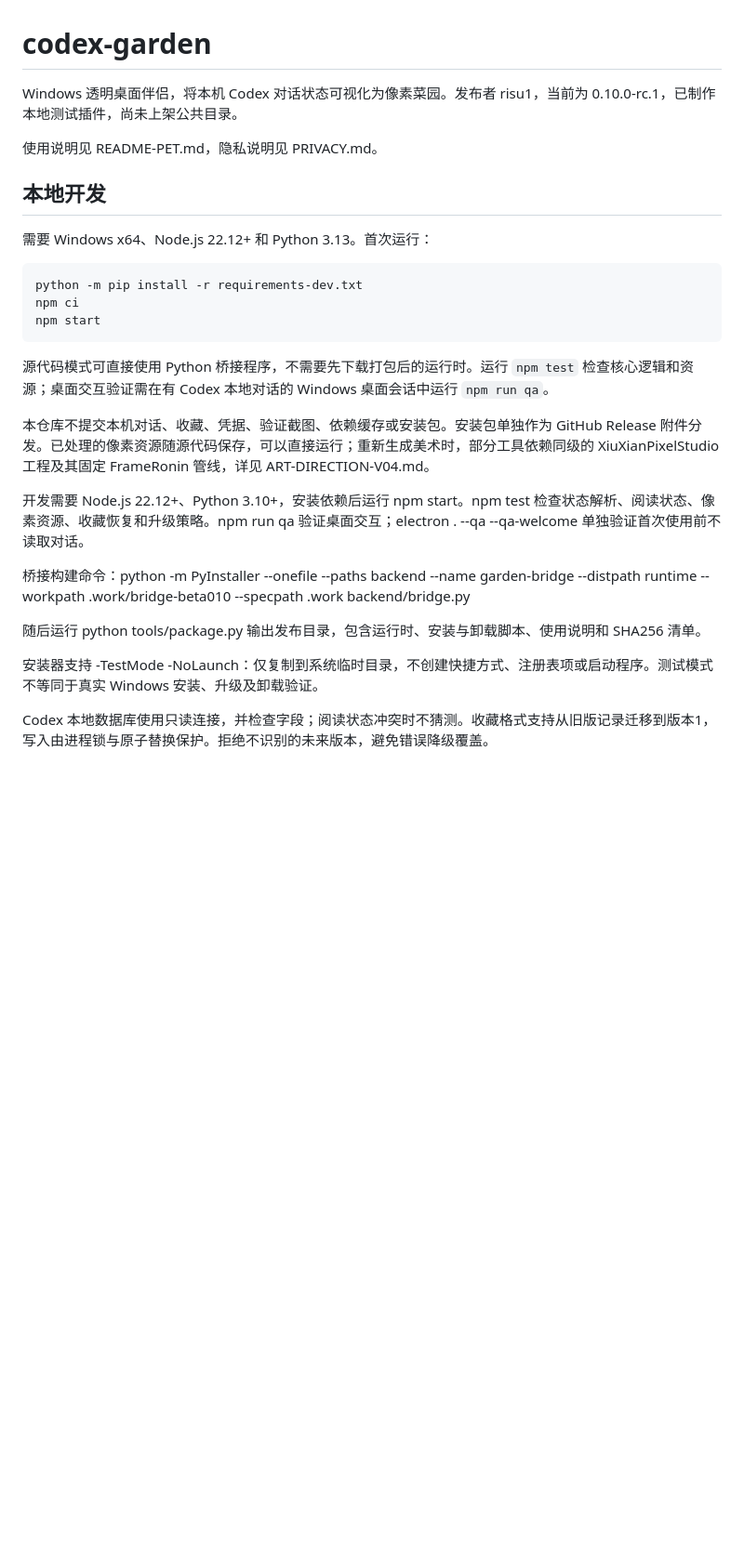
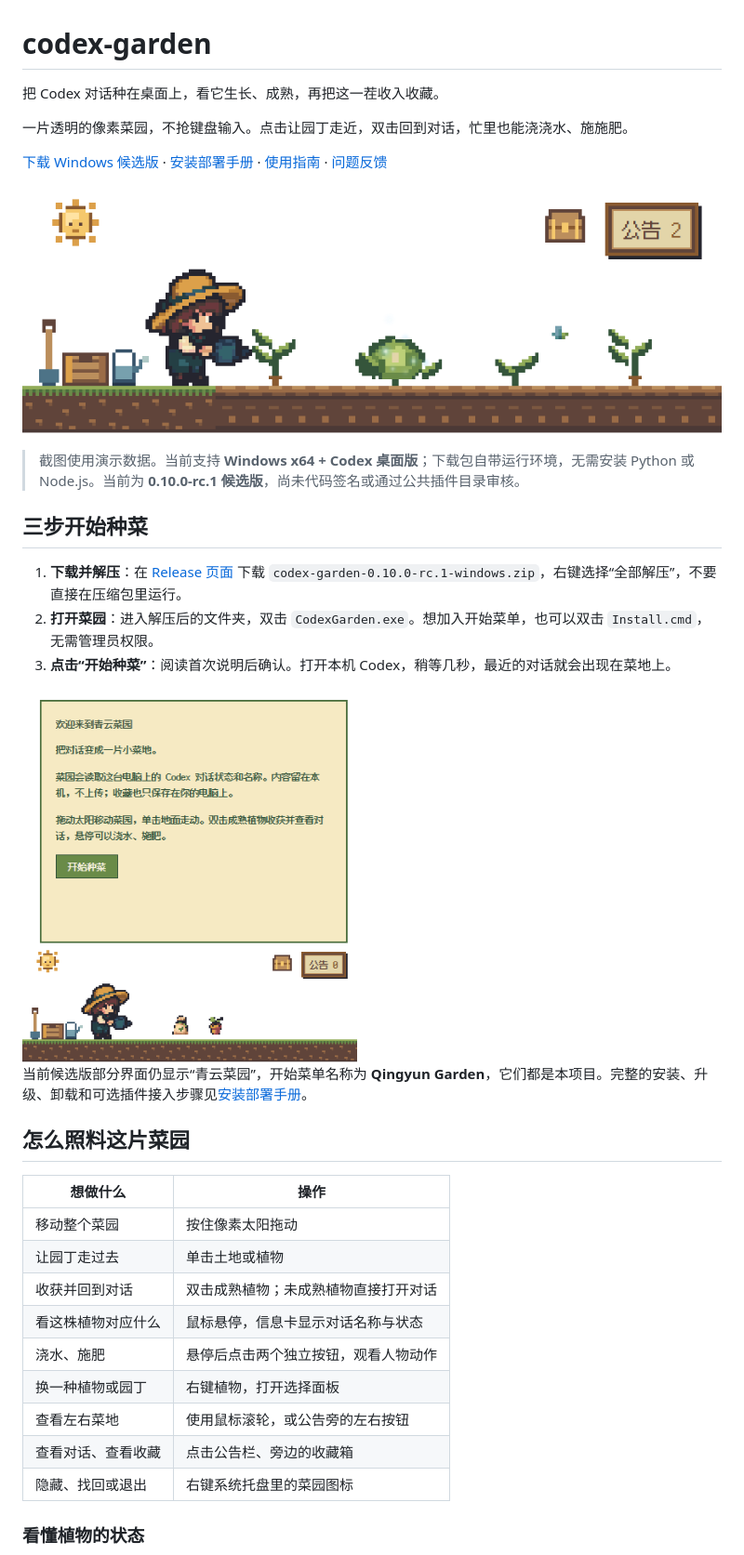
Before and after one commit to l1jiewansui/codex-garden, a Markdown page: README.md, the part around one of its changes. Shown at 93% size. GitHub-like rendering; pictures changed too: docs/screenshots/garden.png (added), docs/screenshots/welcome.png (added); blank space fills up the shorter version.

````diff
--- a/README.md
+++ b/README.md
@@ -1,30 +1,38 @@
 # codex-garden
 
-Windows 透明桌面伴侣，将本机 Codex 对话状态可视化为像素菜园。发布者 risu1，当前为 0.10.0-rc.1，已制作本地测试插件，尚未上架公共目录。
+把 Codex 对话种在桌面上，看它生长、成熟，再把这一茬收入收藏。
 
-使用说明见 README-PET.md，隐私说明见 PRIVACY.md。
+一片透明的像素菜园，不抢键盘输入。点击让园丁走近，双击回到对话，忙里也能浇浇水、施施肥。
 
-## 本地开发
+[下载 Windows 候选版](https://github.com/l1jiewansui/codex-garden/releases/tag/v0.10.0-rc.1) · [安装部署手册](docs/INSTALL.md) · [使用指南](docs/USAGE.md) · [问题反馈](https://github.com/l1jiewansui/codex-garden/issues)
 
-需要 Windows x64、Node.js 22.12+ 和 Python 3.13。首次运行：
+![桌面菜园：像素太阳、园丁、连续菜地、公告栏和收藏箱。演示数据，不含真实对话。](docs/screenshots/garden.png)
 
-```powershell
-python -m pip install -r requirements-dev.txt
-npm ci
-npm start
-```
+> 截图使用演示数据。当前支持 **Windows x64 + Codex 桌面版**；下载包自带运行环境，无需安装 Python 或 Node.js。当前为 **0.10.0-rc.1 候选版**，尚未代码签名或通过公共插件目录审核。
 
-源代码模式可直接使用 Python 桥接程序，不需要先下载打包后的运行时。运行 `npm test` 检查核心逻辑和资源；桌面交互验证需在有 Codex 本地对话的 Windows 桌面会话中运行 `npm run qa`。
+## 三步开始种菜
 
-本仓库不提交本机对话、收藏、凭据、验证截图、依赖缓存或安装包。安装包单独作为 GitHub Release 附件分发。已处理的像素资源随源代码保存，可以直接运行；重新生成美术时，部分工具依赖同级的 XiuXianPixelStudio 工程及其固定 FrameRonin 管线，详见 ART-DIRECTION-V04.md。
+1. **下载并解压**：在 [Release 页面](https://github.com/l1jiewansui/codex-garden/releases/tag/v0.10.0-rc.1) 下载 `codex-garden-0.10.0-rc.1-windows.zip`，右键选择“全部解压”，不要直接在压缩包里运行。
+2. **打开菜园**：进入解压后的文件夹，双击 `CodexGarden.exe`。想加入开始菜单，也可以双击 `Install.cmd`，无需管理员权限。
+3. **点击“开始种菜”**：阅读首次说明后确认。打开本机 Codex，稍等几秒，最近的对话就会出现在菜地上。
 
-开发需要 Node.js 22.12+、Python 3.10+，安装依赖后运行 npm start。npm test 检查状态解析、阅读状态、像素资源、收藏恢复和升级策略。npm run qa 验证桌面交互；electron . --qa --qa-welcome 单独验证首次使用前不读取对话。
+<img src="docs/screenshots/welcome.png" alt="首次使用：阅读数据用途说明后点击开始种菜" width="360">
 
-桥接构建命令：python -m PyInstaller --onefile --paths backend --name garden-bridge --distpath runtime --workpath .work/bridge-beta010 --specpath .work backend/bridge.py
+当前候选版部分界面仍显示“青云菜园”，开始菜单名称为 **Qingyun Garden**，它们都是本项目。完整的安装、升级、卸载和可选插件接入步骤见[安装部署手册](docs/INSTALL.md)。
 
-随后运行 python tools/package.py 输出发布目录，包含运行时、安装与卸载脚本、使用说明和 SHA256 清单。
+## 怎么照料这片菜园
 
-安装器支持 -TestMode -NoLaunch：仅复制到系统临时目录，不创建快捷方式、注册表项或启动程序。测试模式不等同于真实 Windows 安装、升级及卸载验证。
+| 想做什么 | 操作 |
+|---|---|
+| 移动整个菜园 | 按住像素太阳拖动 |
+| 让园丁走过去 | 单击土地或植物 |
+| 收获并回到对话 | 双击成熟植物；未成熟植物直接打开对话 |
+| 看这株植物对应什么 | 鼠标悬停，信息卡显示对话名称与状态 |
+| 浇水、施肥 | 悬停后点击两个独立按钮，观看人物动作 |
+| 换一种植物或园丁 | 右键植物，打开选择面板 |
+| 查看左右菜地 | 使用鼠标滚轮，或公告旁的左右按钮 |
+| 查看对话、查看收藏 | 点击公告栏、旁边的收藏箱 |
+| 隐藏、找回或退出 | 右键系统托盘里的菜园图标 |
 
-Codex 本地数据库使用只读连接，并检查字段；阅读状态冲突时不猜测。收藏格式支持从旧版记录迁移到版本1，写入由进程锁与原子替换保护。拒绝不识别的未来版本，避免错误降级覆盖。
+### 看懂植物的状态
 
````
Also changed, not shown: other parts of README.md (+36 -1 lines), docs/DEVELOPMENT.md (added, +31 -0 lines), docs/INSTALL.md (added, +101 -0 lines), docs/USAGE.md (added, +83 -0 lines), docs/screenshots/care.png (added), docs/screenshots/collection.png (added), 6 other files.
